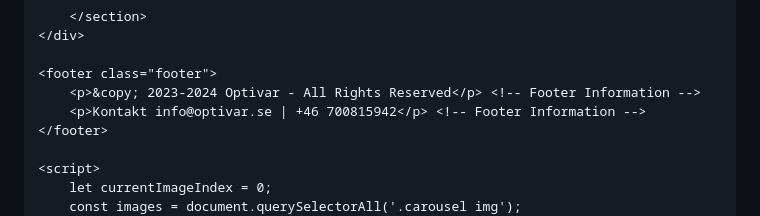
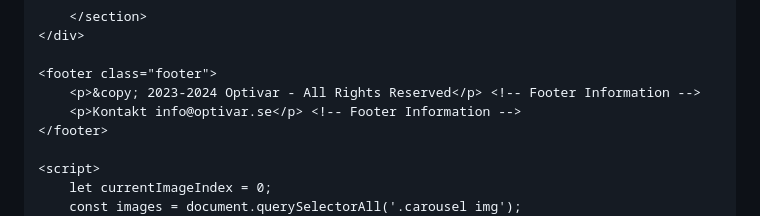
Before and after one commit to denipo/denipo.github.io, a Markdown page: README.md, the part around the change. GitHub-like rendering.

Commit message:
Update README.md
mobile removed

```diff
--- a/README.md
+++ b/README.md
@@ -104,7 +104,7 @@
 
     <footer class="footer">
         <p>&copy; 2023-2024 Optivar - All Rights Reserved</p> <!-- Footer Information -->
-        <p>Kontakt info@optivar.se | +46 700815942</p> <!-- Footer Information -->
+        <p>Kontakt info@optivar.se</p> <!-- Footer Information -->
     </footer>
 
     <script>
```
